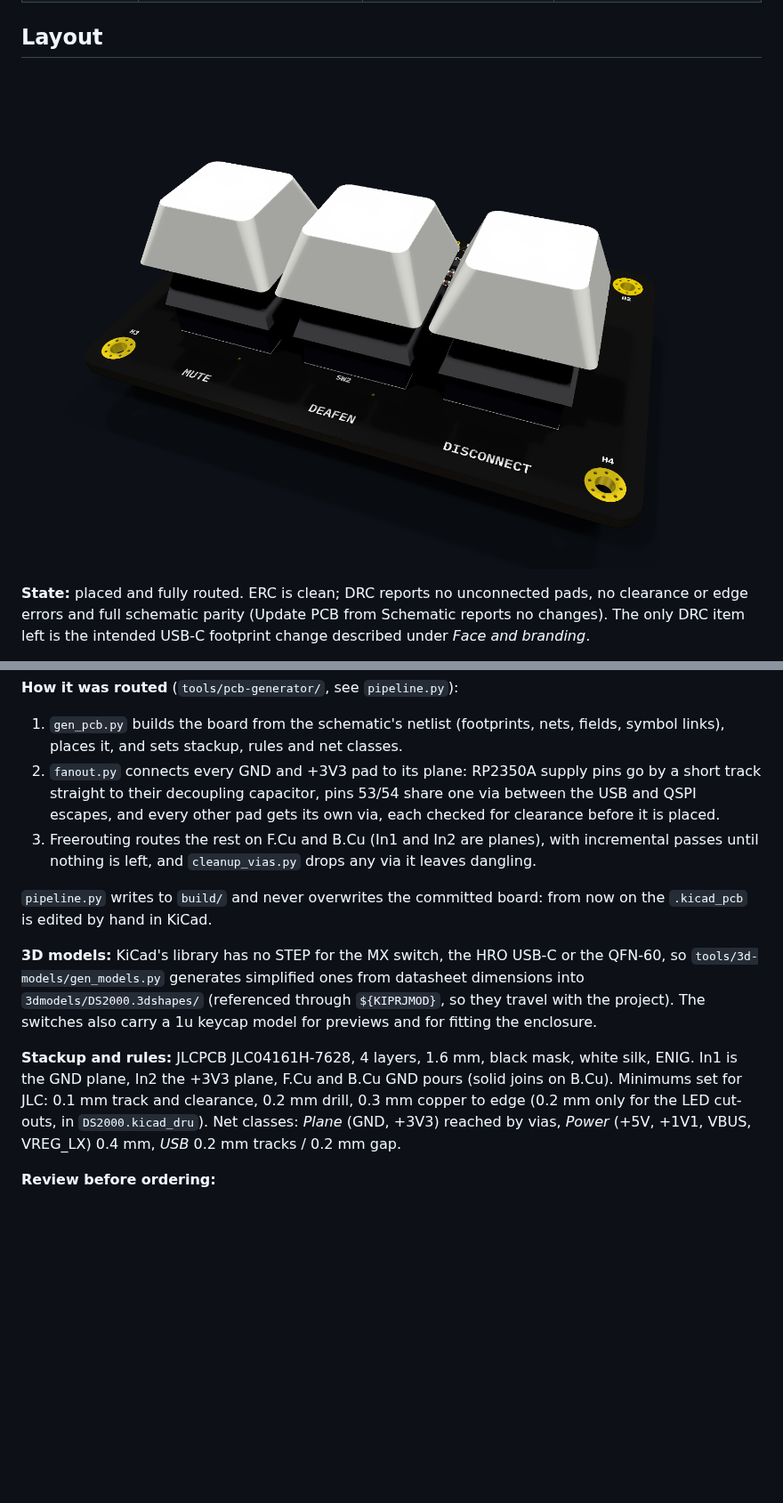
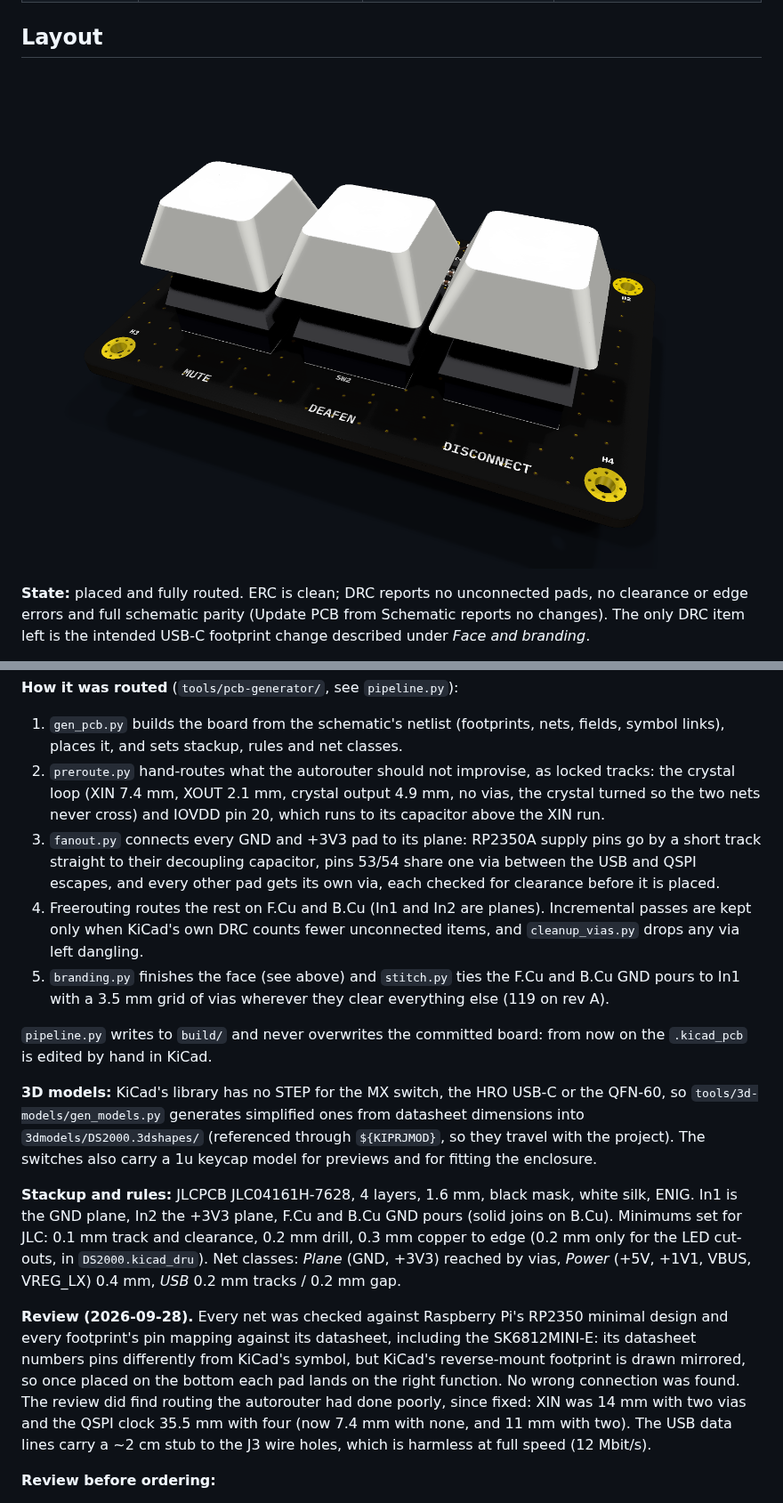
Before and after one commit to Mechanix97/DS2000-PCB, a Markdown page: docs/design-rev-a.md, 2 parts joined by grey strips. Shown at 89% size. GitHub-like rendering; pictures changed too: docs/img/rev-a-iso.png; blank space fills up the shorter version.

```diff
--- a/docs/design-rev-a.md
+++ b/docs/design-rev-a.md
@@ -153,11 +153,17 @@ each decoupling capacitor in line with its supply pin and its supply pad facing
 
 1. `gen_pcb.py` builds the board from the schematic's netlist (footprints, nets, fields, symbol
    links), places it, and sets stackup, rules and net classes.
-2. `fanout.py` connects every GND and +3V3 pad to its plane: RP2350A supply pins go by a short
+2. `preroute.py` hand-routes what the autorouter should not improvise, as locked tracks: the crystal
+   loop (XIN 7.4 mm, XOUT 2.1 mm, crystal output 4.9 mm, no vias, the crystal turned so the two
+   nets never cross) and IOVDD pin 20, which runs to its capacitor above the XIN run.
+3. `fanout.py` connects every GND and +3V3 pad to its plane: RP2350A supply pins go by a short
    track straight to their decoupling capacitor, pins 53/54 share one via between the USB and QSPI
    escapes, and every other pad gets its own via, each checked for clearance before it is placed.
-3. Freerouting routes the rest on F.Cu and B.Cu (In1 and In2 are planes), with incremental passes
-   until nothing is left, and `cleanup_vias.py` drops any via it leaves dangling.
+4. Freerouting routes the rest on F.Cu and B.Cu (In1 and In2 are planes). Incremental passes are
+   kept only when KiCad's own DRC counts fewer unconnected items, and `cleanup_vias.py` drops any
+   via left dangling.
+5. `branding.py` finishes the face (see above) and `stitch.py` ties the F.Cu and B.Cu GND pours to
+   In1 with a 3.5 mm grid of vias wherever they clear everything else (119 on rev A).
 
 `pipeline.py` writes to `build/` and never overwrites the committed board: from now on the
 `.kicad_pcb` is edited by hand in KiCad.
@@ -172,6 +178,14 @@ In1 is the GND plane, In2 the +3V3 plane, F.Cu and B.Cu GND pours (solid joins o
 JLC: 0.1 mm track and clearance, 0.2 mm drill, 0.3 mm copper to edge (0.2 mm only for the LED
 cut-outs, in `DS2000.kicad_dru`). Net classes: *Plane* (GND, +3V3) reached by vias, *Power* (+5V,
 +1V1, VBUS, VREG_LX) 0.4 mm, *USB* 0.2 mm tracks / 0.2 mm gap.
+
+**Review (2026-09-28).** Every net was checked against Raspberry Pi's RP2350 minimal design and
+every footprint's pin mapping against its datasheet, including the SK6812MINI-E: its datasheet
+numbers pins differently from KiCad's symbol, but KiCad's reverse-mount footprint is drawn mirrored,
+so once placed on the bottom each pad lands on the right function. No wrong connection was found.
+The review did find routing the autorouter had done poorly, since fixed: XIN was 14 mm with two
+vias and the QSPI clock 35.5 mm with four (now 7.4 mm with none, and 11 mm with two). The USB data
+lines carry a ~2 cm stub to the J3 wire holes, which is harmless at full speed (12 Mbit/s).
 
 **Review before ordering:**
 
```
Also changed, not shown: docs/img/rev-a-back.png, docs/img/rev-a-bottom.png, docs/img/rev-a-top.png, 7 other files.
